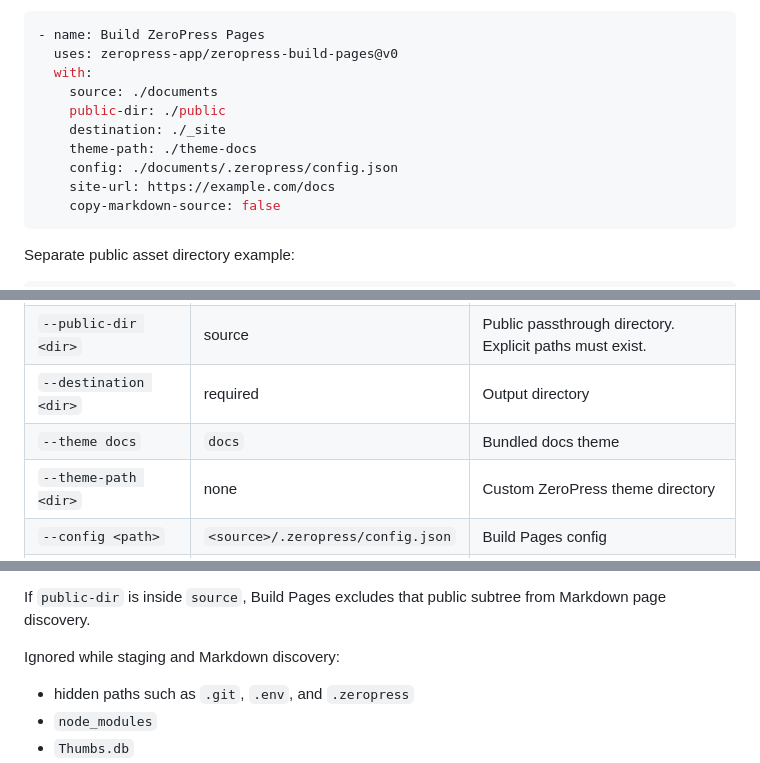
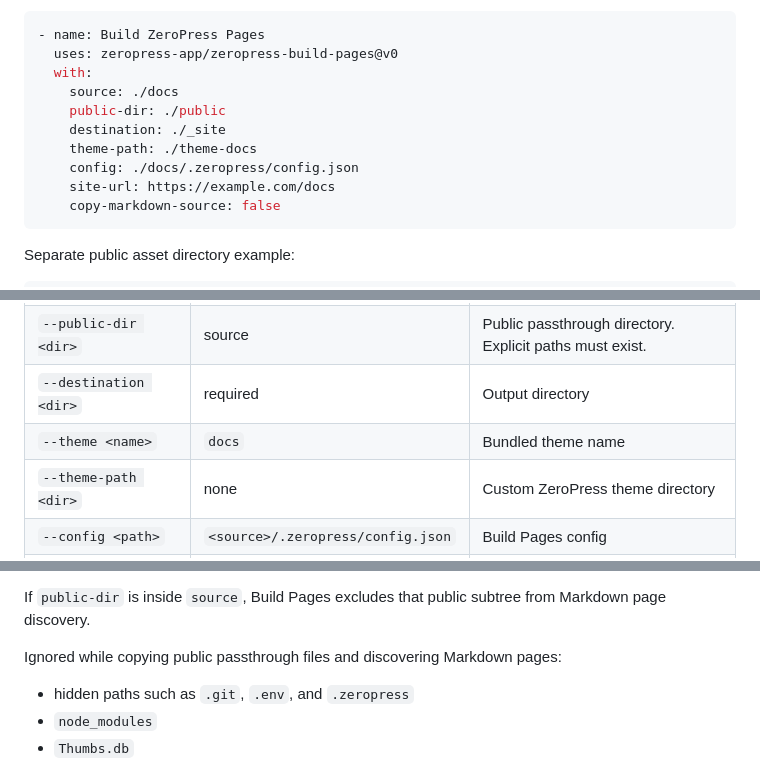
Before and after one commit to zeropress-app/zeropress-build-pages, a Markdown page: README.md, 3 parts joined by grey strips. Rendered like a GitHub page.

````diff
--- a/README.md
+++ b/README.md
@@ -129,11 +129,11 @@ Custom input example:
 - name: Build ZeroPress Pages
   uses: zeropress-app/zeropress-build-pages@v0
   with:
-    source: ./documents
+    source: ./docs
     public-dir: ./public
     destination: ./_site
     theme-path: ./theme-docs
-    config: ./documents/.zeropress/config.json
+    config: ./docs/.zeropress/config.json
     site-url: https://example.com/docs
     copy-markdown-source: false
 ```
@@ -215,7 +235,7 @@ The CLI requires explicit input and output paths. The GitHub Action keeps safe d
 | `--source <dir>` | required | Dedicated source directory containing Markdown and optional config |
 | `--public-dir <dir>` | source | Public passthrough directory. Explicit paths must exist. |
 | `--destination <dir>` | required | Output directory |
-| `--theme docs` | `docs` | Bundled docs theme |
+| `--theme <name>` | `docs` | Bundled theme name |
 | `--theme-path <dir>` | none | Custom ZeroPress theme directory |
 | `--config <path>` | `<source>/.zeropress/config.json` | Build Pages config |
 | `--site-url <url>` | config `site.url` | Canonical URL override |
@@ -254,7 +274,7 @@ The source directory must not overlap the destination directory, the selected th
 
 If `public-dir` is inside `source`, Build Pages excludes that public subtree from Markdown page discovery.
 
-Ignored while staging and Markdown discovery:
+Ignored while copying public passthrough files and discovering Markdown pages:
 
 - hidden paths such as `.git`, `.env`, and `.zeropress`
 - `node_modules`
````
Also changed, not shown: other parts of README.md (+35 -9 lines).
